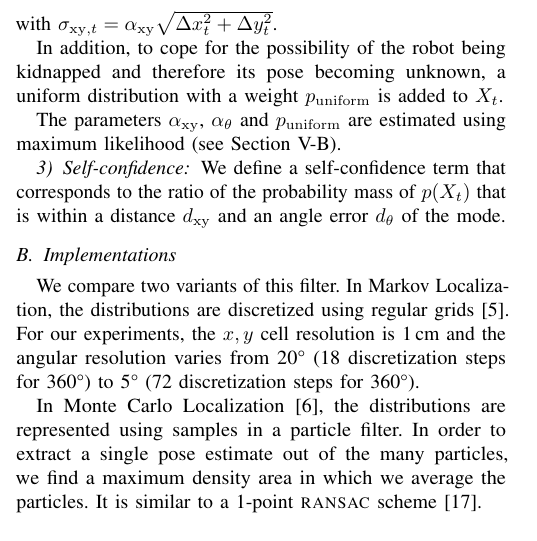
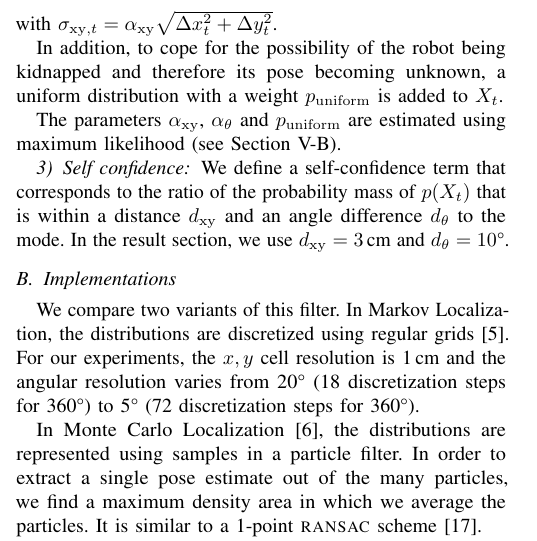
Before and after one commit to epfl-mobots/thymio-ground-localisation, a LaTeX paper (article/thymio-localisation-iros.tex): part of one column of page 3 of 9, cut so that both start at the same text. Compiled offline with pdfLaTeX.

Commit message:
Given parameter values for section on self confidence.

```diff
--- a/article/thymio-localisation-iros.tex
+++ b/article/thymio-localisation-iros.tex
@@ -270,9 +270,10 @@ In addition, to cope for the possibility of the robot being kidnapped and theref
 
 The parameters $\alpha_\mathrm{xy}$, $\alpha_\theta$ and $p_\mathrm{uniform}$ are estimated using maximum likelihood (see \sect{mle}).
 
-\subsubsection{Self-confidence}
+\subsubsection{Self confidence}
 
-We define a self-confidence term that corresponds to the ratio of the probability mass of $p(X_t)$ that is within a distance $d_\mathrm{xy}$ and an angle error $d_\theta$ of the mode.
+We define a self-confidence term that corresponds to the ratio of the probability mass of $p(X_t)$ that is within a distance $d_\mathrm{xy}$ and an angle difference $d_\theta$ to the mode.
+In the result section, we use $d_\mathrm{xy} = 3$\,cm and $d_\theta = 10$°.
 
 \subsection{Implementations}
 
```
